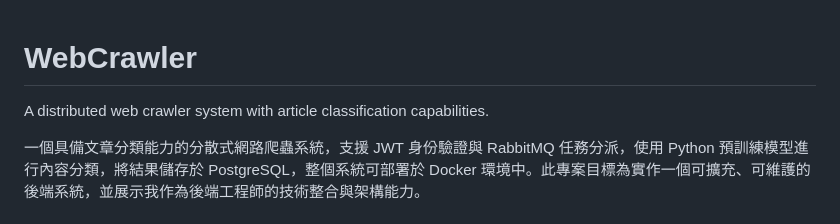
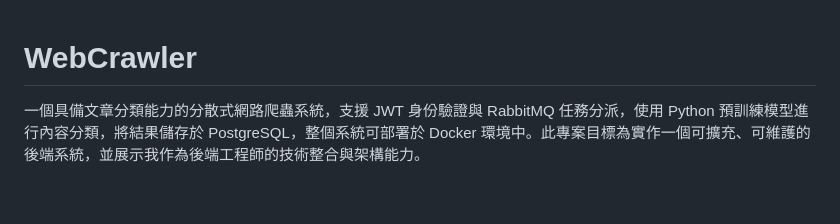
Before and after one commit to NickLiu-0717/WebCrawler, a Markdown page: README.md, the part around the change. Rendered like a GitHub page; blank space fills up the shorter version.

```diff
--- a/README.md
+++ b/README.md
@@ -1,7 +1,5 @@
 
 # WebCrawler
-
-A distributed web crawler system with article classification capabilities.
 
 一個具備文章分類能力的分散式網路爬蟲系統，支援 JWT 身份驗證與 RabbitMQ 任務分派，使用 Python 預訓練模型進行內容分類，將結果儲存於 PostgreSQL，整個系統可部署於 Docker 環境中。此專案目標為實作一個可擴充、可維護的後端系統，並展示我作為後端工程師的技術整合與架構能力。
 
```
